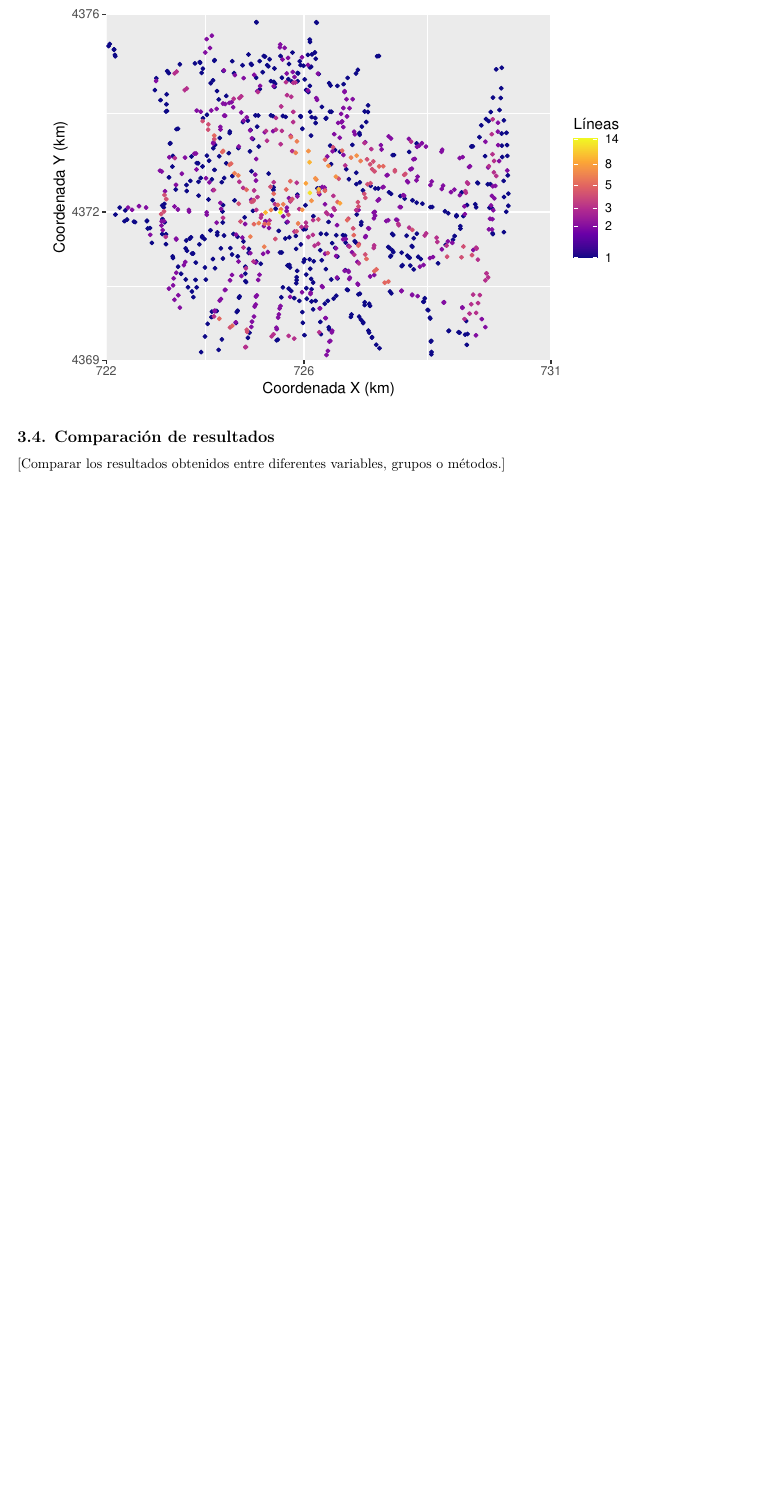
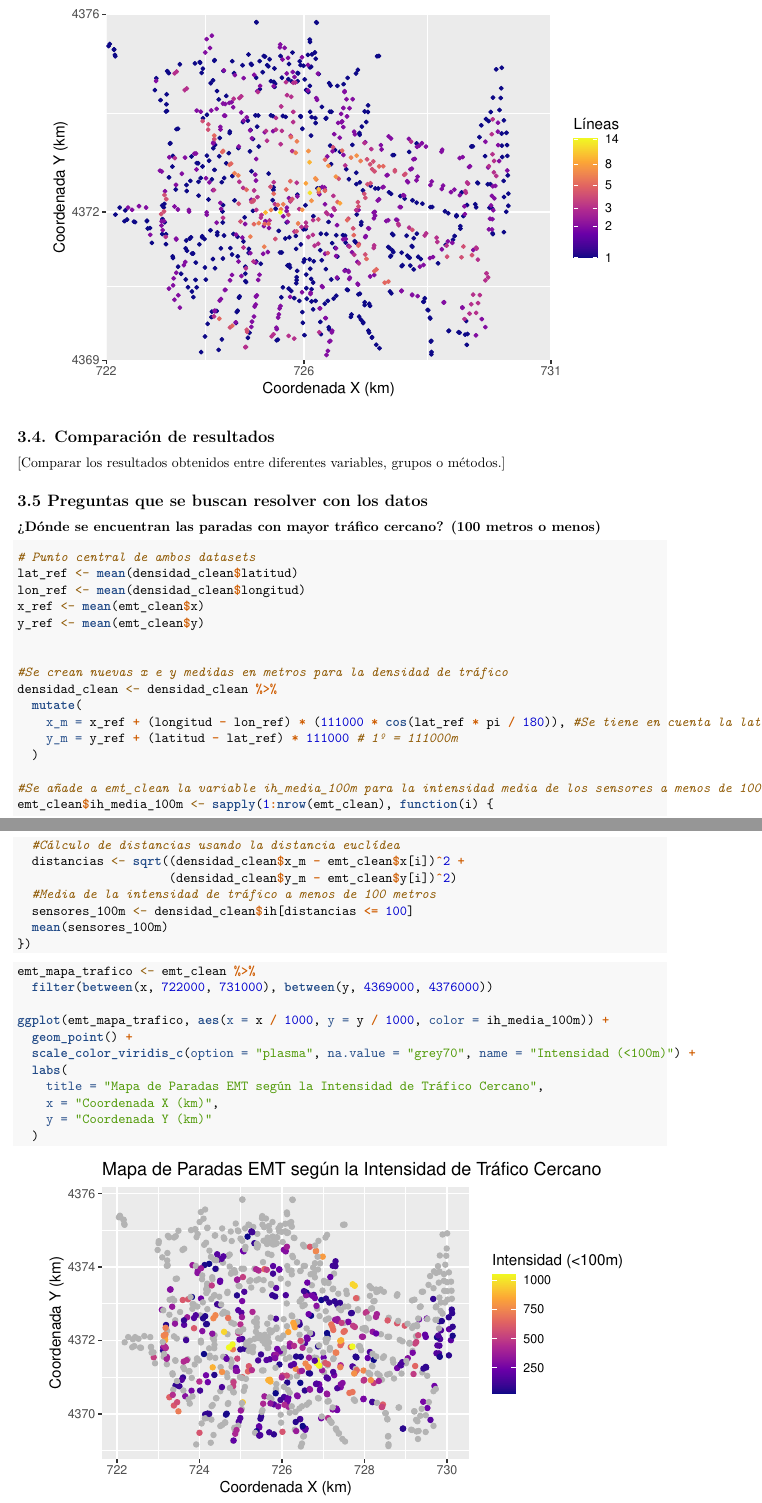
Before and after one commit to dferrerolt/ProyectoAED, an R Markdown document (ProyectoAED/ProyectoAEDfinal.Rmd): part of page 13 of 14 before the commit and two parts of pages 13 and 14 of 15 after it, the two joined at a grey line, cut so that both start at the same text, the shorter picture padded with empty space. Rendered offline with R 4.5, knitr and Pandoc, then LaTeX, with nearby package versions.

Commit message:
Planteadas preguntas y gráficas para responderlas

````diff
--- a/ProyectoAED/ProyectoAEDfinal.Rmd
+++ b/ProyectoAED/ProyectoAEDfinal.Rmd
@@ -407,3 +407,43 @@ ggplot(emt_mapa, aes(x, y, color = n_lineas)) +
 
 [Comparar los resultados obtenidos entre diferentes variables, grupos o métodos.]
 
+## 3.5 Preguntas que se buscan resolver con los datos
+
+### ¿Dónde se encuentran las paradas con mayor tráfico cercano? (100 metros o menos)
+```{r}
+# Punto central de ambos datasets
+lat_ref <- mean(densidad_clean$latitud)
+lon_ref <- mean(densidad_clean$longitud)
+x_ref <- mean(emt_clean$x)
+y_ref <- mean(emt_clean$y)
+
+
+#Se crean nuevas x e y medidas en metros para la densidad de tráfico
+densidad_clean <- densidad_clean %>%
+  mutate(
+    x_m = x_ref + (longitud - lon_ref) * (111000 * cos(lat_ref * pi / 180)), #Se tiene en cuenta la latitud de Valencia
+    y_m = y_ref + (latitud - lat_ref) * 111000 # 1º = 111000m
+  )
+
+#Se añade a emt_clean la variable ih_media_100m para la intensidad media de los sensores a menos de 100 metros
+emt_clean$ih_media_100m <- sapply(1:nrow(emt_clean), function(i) {
+  #Cálculo de distancias usando la distancia euclídea
+  distancias <- sqrt((densidad_clean$x_m - emt_clean$x[i])^2 +
+                     (densidad_clean$y_m - emt_clean$y[i])^2)
+  #Media de la intensidad de tráfico a menos de 100 metros
+  sensores_100m <- densidad_clean$ih[distancias <= 100]
+  mean(sensores_100m)
+})
+```
+
+```{r}
+emt_mapa_trafico <- emt_clean %>%
+  filter(between(x, 722000, 731000), between(y, 4369000, 4376000))
+
+ggplot(emt_mapa_trafico, aes(x = x / 1000, y = y / 1000, color = ih_media_100m)) +
+  geom_point() +
+  scale_color_viridis_c(option = "plasma", na.value = "grey70", name = "Intensidad (<100m)") +
+  labs(
+    title = "Mapa de Paradas EMT según la Intensidad de Tráfico Cercano",
+    x = "Coordenada X (km)",
+    y = "Coordenada Y (km)"
````
Also changed, not shown: ProyectoAED/ProyectoAEDfinal.Rmd (16 more changed lines).
